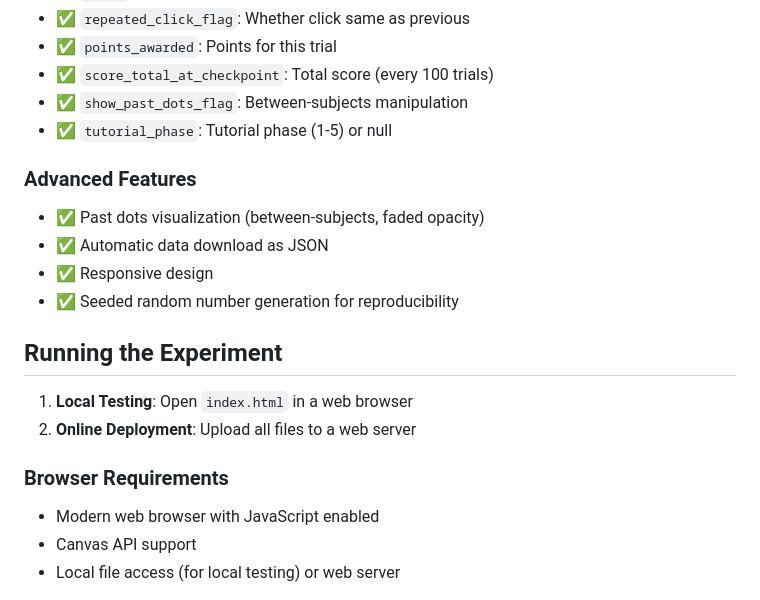
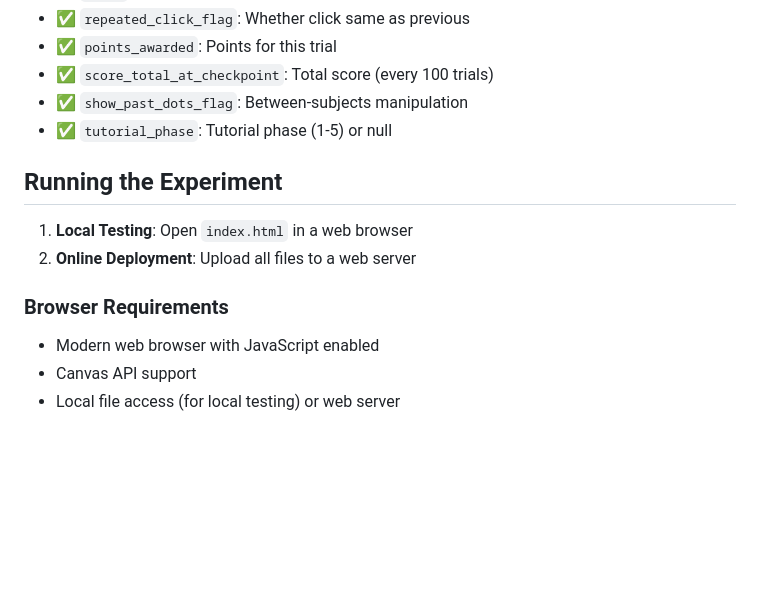
Before and after one commit to Sepsad/HiddenStateExp, a Markdown page: README.md, the part around one of its changes. Drawn GitHub-style; blank space fills up the shorter version.

```diff
--- a/README.md
+++ b/README.md
@@ -84,18 +93,13 @@ All required variables logged per trial:
 - ✅ `show_past_dots_flag`: Between-subjects manipulation
 - ✅ `tutorial_phase`: Tutorial phase (1-5) or null
 
-### Advanced Features
-- ✅ Past dots visualization (between-subjects, faded opacity)
-- ✅ Automatic data download as JSON
-- ✅ Responsive design
-- ✅ Seeded random number generation for reproducibility
-
 ## Running the Experiment
 
 1. **Local Testing**: Open `index.html` in a web browser
 2. **Online Deployment**: Upload all files to a web server
 
 ### Browser Requirements
+
 - Modern web browser with JavaScript enabled
 - Canvas API support
 - Local file access (for local testing) or web server
```
Also changed, not shown: other parts of README.md (+15 -22 lines).
